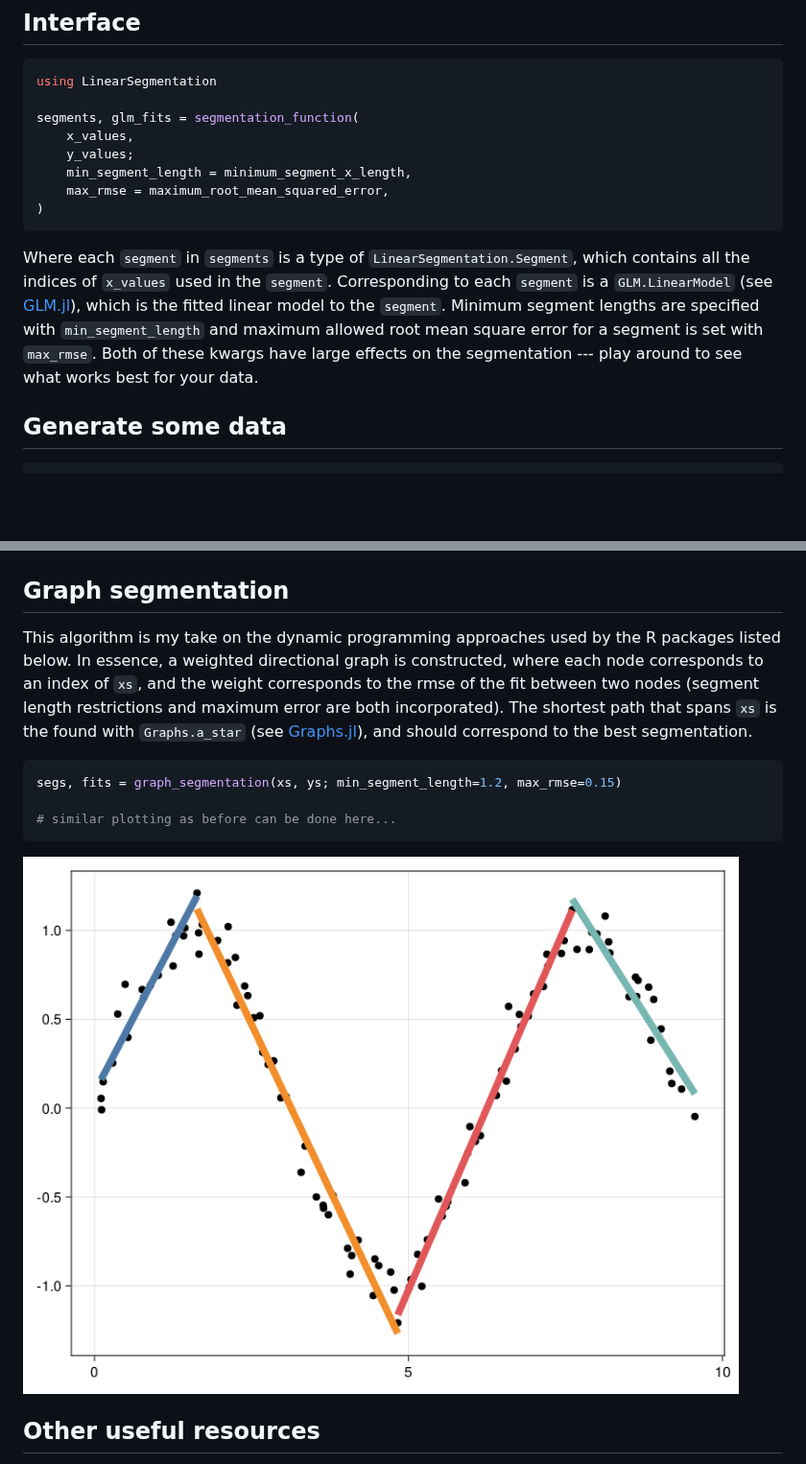
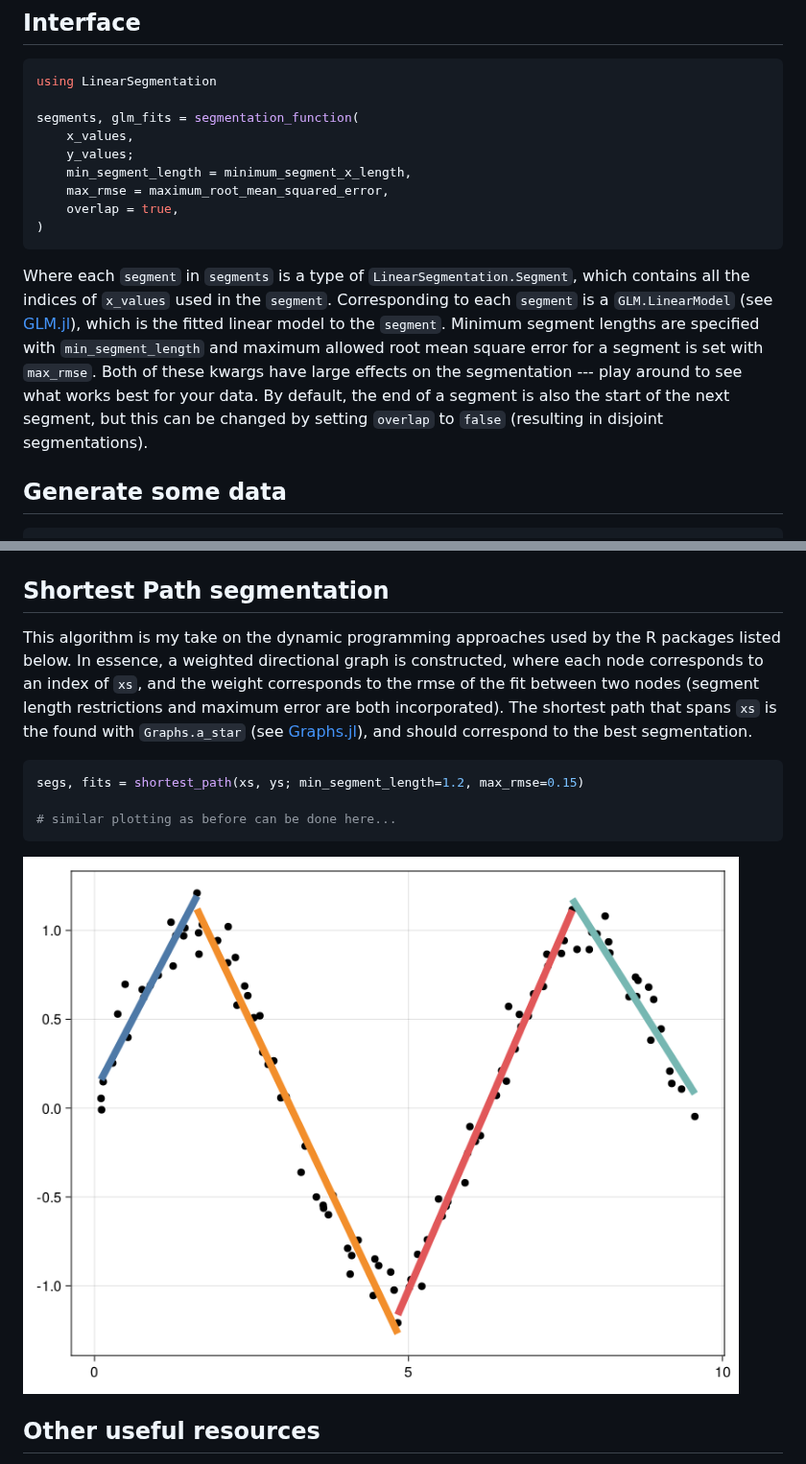
Before and after one commit to stelmo/LinearSegmentation.jl, a Markdown page: README.md, 2 parts joined by grey strips. Shown at 96% size. GitHub-like rendering; blank space fills up the shorter version.

Commit message:
rename graph_segmentation and add overlap

````diff
--- a/README.md
+++ b/README.md
@@ -22,6 +22,7 @@ segments, glm_fits = segmentation_function(
     y_values;
     min_segment_length = minimum_segment_x_length,
     max_rmse = maximum_root_mean_squared_error,
+    overlap = true,
 )
 ```
 Where each `segment` in `segments` is a type of `LinearSegmentation.Segment`,
@@ -31,7 +32,9 @@ Corresponding to each `segment` is a `GLM.LinearModel` (see
 model to the `segment`. Minimum segment lengths are specified with
 `min_segment_length` and maximum allowed root mean square error for a segment is
 set with `max_rmse`. Both of these kwargs have large effects on the segmentation
---- play around to see what works best for your data.
+--- play around to see what works best for your data. By default, the end of a
+segment is also the start of the next segment, but this can be changed by
+setting `overlap` to `false` (resulting in disjoint segmentations).
 
 ## Generate some data
 ```julia
@@ -75,7 +78,7 @@ end
 ```
 ![Top down segmentation](imgs/top_down.png)
 
-## Graph segmentation
+## Shortest Path segmentation
 This algorithm is my take on the dynamic programming approaches used by the R
 packages listed below. In essence, a weighted directional graph is constructed,
 where each node corresponds to an index of `xs`, and the weight corresponds to
@@ -85,11 +88,11 @@ with `Graphs.a_star` (see
 [Graphs.jl](https://github.com/JuliaGraphs/Graphs.jl)), and should correspond to
 the best segmentation.
 ```julia
-segs, fits = graph_segmentation(xs, ys; min_segment_length=1.2, max_rmse=0.15)
+segs, fits = shortest_path(xs, ys; min_segment_length=1.2, max_rmse=0.15)
 
 # similar plotting as before can be done here...
 ```
-![Graph segmentation](imgs/graph_segmentation.png)
+![Shortest Path segmentation](imgs/shortest_path.png)
 
 ## Other useful resources
 1. https://cran.r-project.org/web/packages/dpseg/vignettes/dpseg.html
````
Also changed, not shown: imgs/shortest_path.png (renamed from imgs/graph_segmentation.png), 11 other files.
